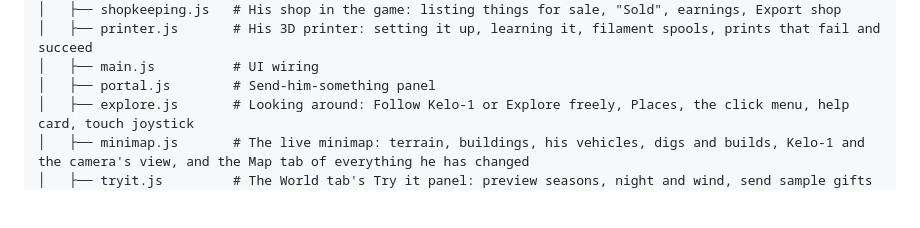
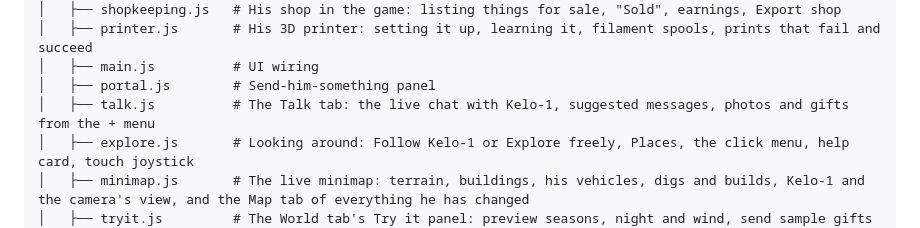
Before and after one commit to jeremiahaguirre/Kelo-bot-1, a Markdown page: README.md, the part around the change. Rendered like a GitHub page; blank space fills up the shorter version.

Commit message:
Note the Talk tab in the handoff and README

```diff
--- a/README.md
+++ b/README.md
@@ -146,6 +146,7 @@ Kelo-bot-1/
 │   ├── printer.js       # His 3D printer: setting it up, learning it, filament spools, prints that fail and succeed
 │   ├── main.js          # UI wiring
 │   ├── portal.js        # Send-him-something panel
+│   ├── talk.js          # The Talk tab: the live chat with Kelo-1, suggested messages, photos and gifts from the + menu
 │   ├── explore.js       # Looking around: Follow Kelo-1 or Explore freely, Places, the click menu, help card, touch joystick
 │   ├── minimap.js       # The live minimap: terrain, buildings, his vehicles, digs and builds, Kelo-1 and the camera's view, and the Map tab of everything he has changed
 │   ├── tryit.js         # The World tab's Try it panel: preview seasons, night and wind, send sample gifts
```
Also changed, not shown: .claude/handoff.md (+9 -3 lines).
